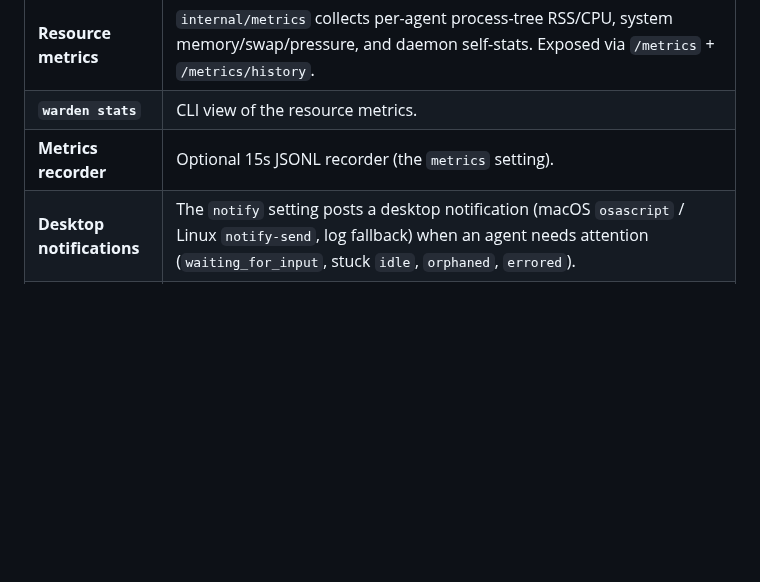
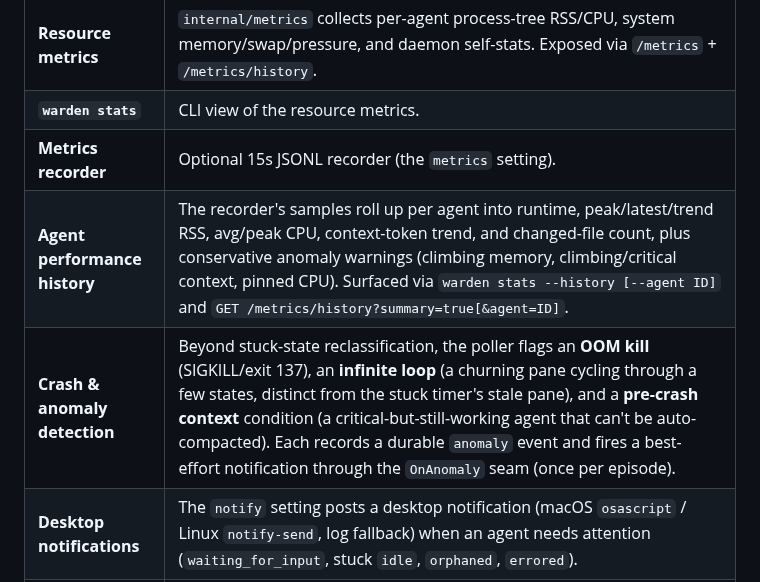
Before and after one commit to srjn45/warden, a Markdown page: docs/FEATURES.md, the part around the change. GitHub-like rendering; blank space fills up the shorter version.

```diff
--- a/docs/FEATURES.md
+++ b/docs/FEATURES.md
@@ -244,6 +244,8 @@ MCP tools, falling back to the `warden` CLI when the MCP server isn't registered
 | **Resource metrics** | `internal/metrics` collects per-agent process-tree RSS/CPU, system memory/swap/pressure, and daemon self-stats. Exposed via `/metrics` + `/metrics/history`. |
 | **`warden stats`** | CLI view of the resource metrics. |
 | **Metrics recorder** | Optional 15s JSONL recorder (the `metrics` setting). |
+| **Agent performance history** | The recorder's samples roll up per agent into runtime, peak/latest/trend RSS, avg/peak CPU, context-token trend, and changed-file count, plus conservative anomaly warnings (climbing memory, climbing/critical context, pinned CPU). Surfaced via `warden stats --history [--agent ID]` and `GET /metrics/history?summary=true[&agent=ID]`. |
+| **Crash & anomaly detection** | Beyond stuck-state reclassification, the poller flags an **OOM kill** (SIGKILL/exit 137), an **infinite loop** (a churning pane cycling through a few states, distinct from the stuck timer's stale pane), and a **pre-crash context** condition (a critical-but-still-working agent that can't be auto-compacted). Each records a durable `anomaly` event and fires a best-effort notification through the `OnAnomaly` seam (once per episode). |
 | **Desktop notifications** | The `notify` setting posts a desktop notification (macOS `osascript` / Linux `notify-send`, log fallback) when an agent needs attention (`waiting_for_input`, stuck `idle`, `orphaned`, `errored`). |
 | **Webhook / Slack notifications** | When `webhook_enabled` is on, warden also POSTs a JSON payload to `webhook_url` for every alert that goes to desktop notifications — attention-needed transitions (`waiting_for_input`, `errored`, `orphaned`) and context-size warning/critical alerts. A **Slack incoming-webhook URL works out of the box** (the payload's `text` field is what Slack renders); generic consumers get `{text, title, body}`. Best-effort and non-blocking: a short timeout bounds each POST and failures are logged, never propagated. Runs alongside (not instead of) desktop notifications via the same notifier seam — this is what makes "watch from your phone" push real. |
 | **Context-size guard** | `internal/ctxtokens` reads each live agent's context-window fill from its transcript and classifies it `ok`/`warning`/`critical`. The poller shows a state-colored token figure in `ls`/TUI/web, alerts once per upward crossing (`token_warn_alert`), and auto-sends `/compact` at `critical` when the agent is idle (`token_auto_compact`, cooldown-guarded). Master switch `token_guard`; thresholds `token_warn`/`token_critical`. |
```
Also changed, not shown: docs/FUTURE_ENHANCEMENTS.md (+0 -26 lines), docs/USAGE.md (+19 -0 lines).
